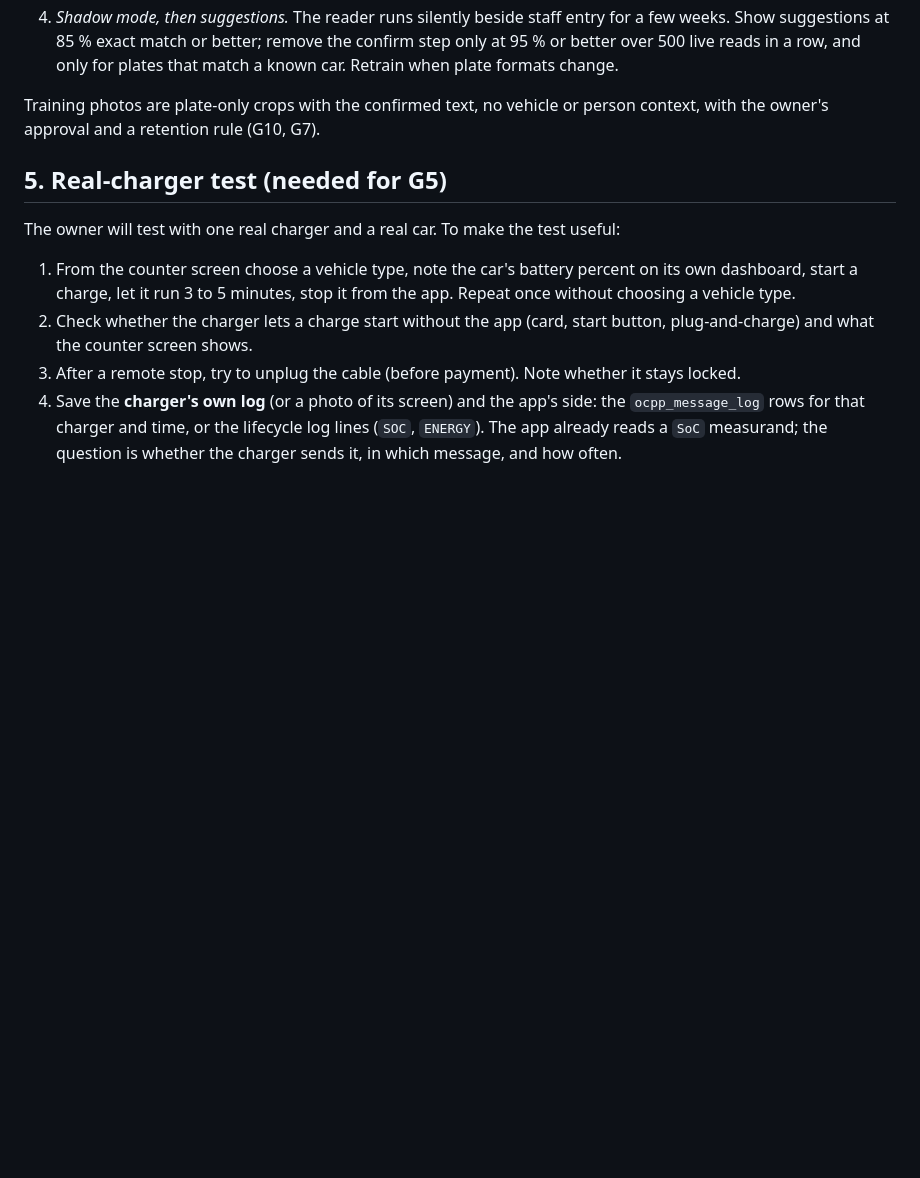
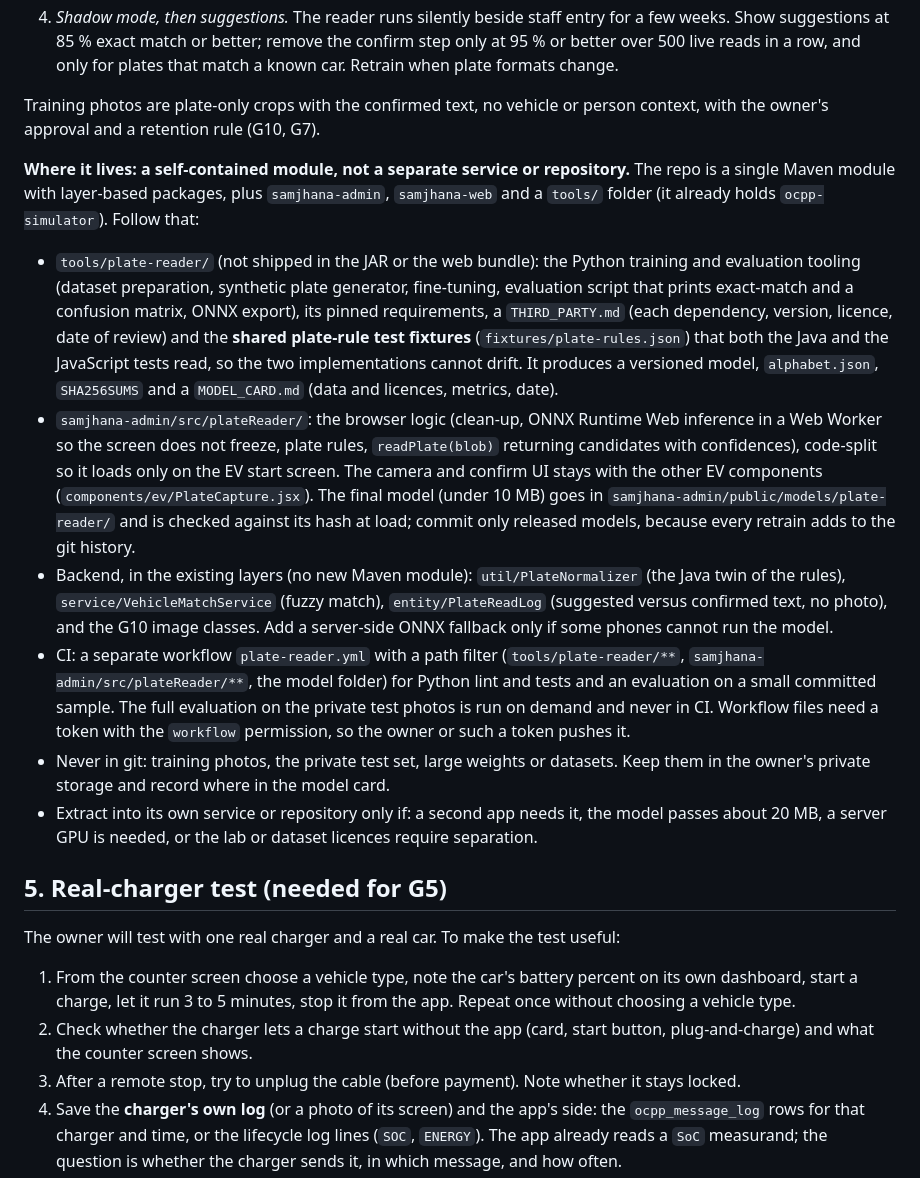
Before and after one commit to SandeepN97/samjhana-ventures-os, a Markdown page: docs/security-handoff/DECISIONS-MADE.md, the part around the change. GitHub-like rendering; blank space fills up the shorter version.

Commit message:
docs: G11 module layout (tools/plate-reader, admin plateReader folder, backend in existing layers, CI path filter)
Co-Authored-By: Claude Sonnet 5.5 <noreply@anthropic.com>
Claude-Session: https://claude.ai/code/session_0184taCnFqJa261Zzfk1naS8

```diff
--- a/docs/security-handoff/DECISIONS-MADE.md
+++ b/docs/security-handoff/DECISIONS-MADE.md
@@ -172,6 +172,15 @@ The owner's words: *"if there are proven Nepali license plate classifiers [that
 
 Training photos are plate-only crops with the confirmed text, no vehicle or person context, with the owner's approval and a retention rule (G10, G7).
 
+**Where it lives: a self-contained module, not a separate service or repository.** The repo is a single Maven module with layer-based packages, plus `samjhana-admin`, `samjhana-web` and a `tools/` folder (it already holds `ocpp-simulator`). Follow that:
+
+- `tools/plate-reader/` (not shipped in the JAR or the web bundle): the Python training and evaluation tooling (dataset preparation, synthetic plate generator, fine-tuning, evaluation script that prints exact-match and a confusion matrix, ONNX export), its pinned requirements, a `THIRD_PARTY.md` (each dependency, version, licence, date of review) and the **shared plate-rule test fixtures** (`fixtures/plate-rules.json`) that both the Java and the JavaScript tests read, so the two implementations cannot drift. It produces a versioned model, `alphabet.json`, `SHA256SUMS` and a `MODEL_CARD.md` (data and licences, metrics, date).
+- `samjhana-admin/src/plateReader/`: the browser logic (clean-up, ONNX Runtime Web inference in a Web Worker so the screen does not freeze, plate rules, `readPlate(blob)` returning candidates with confidences), code-split so it loads only on the EV start screen. The camera and confirm UI stays with the other EV components (`components/ev/PlateCapture.jsx`). The final model (under 10 MB) goes in `samjhana-admin/public/models/plate-reader/` and is checked against its hash at load; commit only released models, because every retrain adds to the git history.
+- Backend, in the existing layers (no new Maven module): `util/PlateNormalizer` (the Java twin of the rules), `service/VehicleMatchService` (fuzzy match), `entity/PlateReadLog` (suggested versus confirmed text, no photo), and the G10 image classes. Add a server-side ONNX fallback only if some phones cannot run the model.
+- CI: a separate workflow `plate-reader.yml` with a path filter (`tools/plate-reader/**`, `samjhana-admin/src/plateReader/**`, the model folder) for Python lint and tests and an evaluation on a small committed sample. The full evaluation on the private test photos is run on demand and never in CI. Workflow files need a token with the `workflow` permission, so the owner or such a token pushes it.
+- Never in git: training photos, the private test set, large weights or datasets. Keep them in the owner's private storage and record where in the model card.
+- Extract into its own service or repository only if: a second app needs it, the model passes about 20 MB, a server GPU is needed, or the lab or dataset licences require separation.
+
 ## 5. Real-charger test (needed for G5)
 
 The owner will test with one real charger and a real car. To make the test useful:
```
